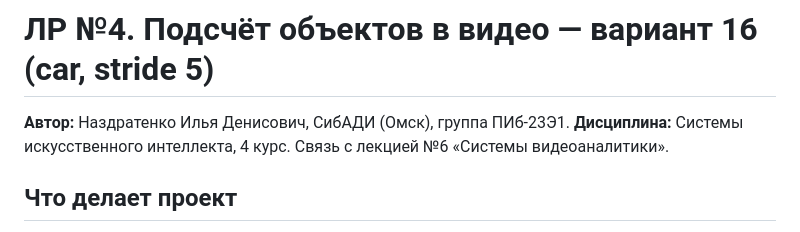
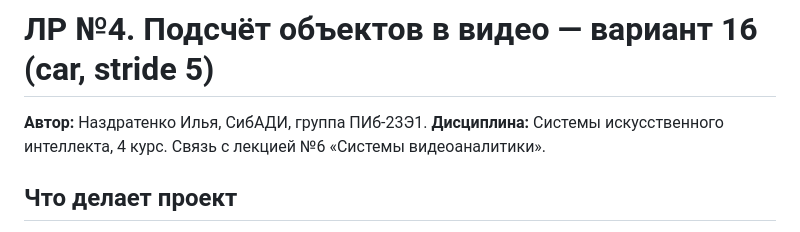
Before and after one commit to Ilia-sharp/SII-LR04-Nazdratenko, a Markdown page: README.md, the part around the change. GitHub-like rendering.

Commit message:
Update author name in README.md

```diff
--- a/README.md
+++ b/README.md
@@ -1,7 +1,7 @@
 [Uploading README.md…]()
 # ЛР №4. Подсчёт объектов в видео — вариант 16 (car, stride 5)
 
-**Автор:** Наздратенко Илья Денисович, СибАДИ (Омск), группа ПИб-23Э1.
+**Автор:** Наздратенко Илья, СибАДИ, группа ПИб-23Э1.
 **Дисциплина:** Системы искусственного интеллекта, 4 курс. Связь с лекцией №6 «Системы видеоаналитики».
 
 ## Что делает проект
```
